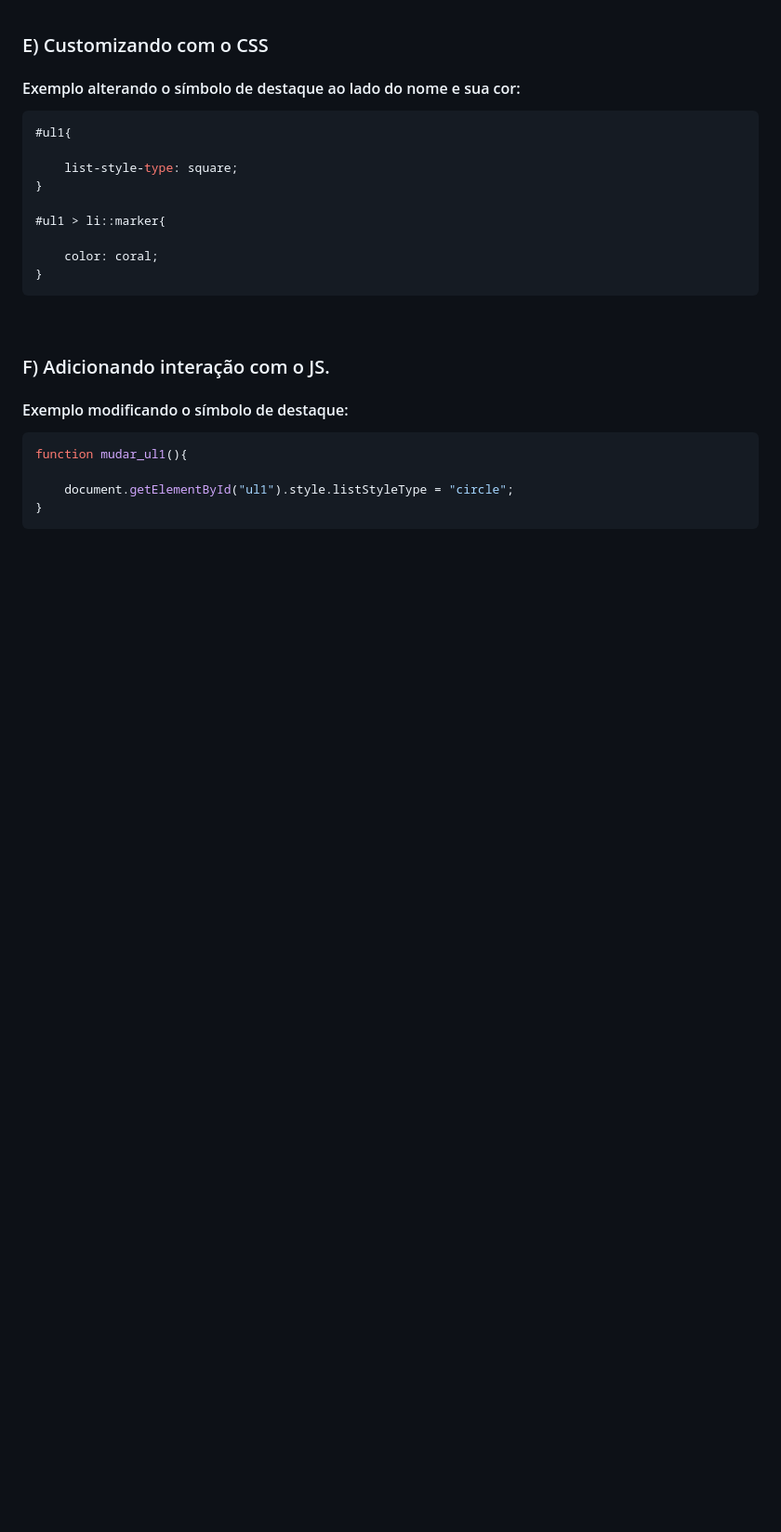
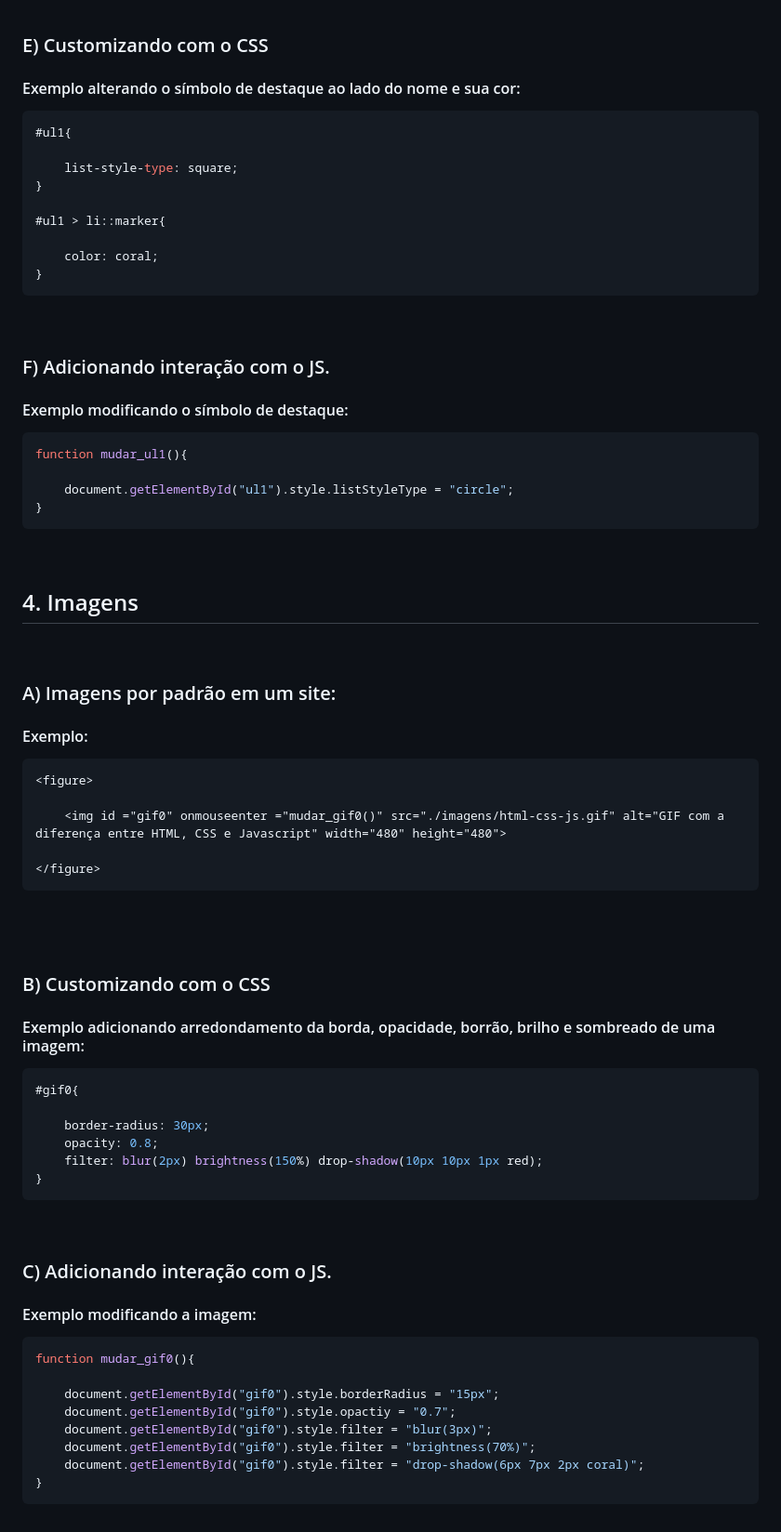
Before and after one commit to marcoscruz98-bot/marvin, a Markdown page: README.md, the part around one of its changes. Shown at 93% size. GitHub-like rendering; blank space fills up the shorter version.

````diff
--- a/README.md
+++ b/README.md
@@ -238,3 +238,56 @@ function mudar_ul1(){
 	document.getElementById("ul1").style.listStyleType = "circle";
 }
 ```
+
+<br>
+
+## 4. Imagens
+
+<br>
+
+### A) Imagens por padrão em um site:
+
+#### Exemplo:
+
+```html
+<figure>
+
+	<img id ="gif0" onmouseenter ="mudar_gif0()" src="./imagens/html-css-js.gif" alt="GIF com a diferença entre HTML, CSS e Javascript" width="480" height="480">
+
+</figure>
+```
+
+<br>
+
+<br>
+
+### B) Customizando com o CSS
+
+#### Exemplo adicionando arredondamento da borda, opacidade, borrão, brilho e sombreado de uma imagem:
+
+```css
+#gif0{
+
+	border-radius: 30px;
+	opacity: 0.8;
+	filter: blur(2px) brightness(150%) drop-shadow(10px 10px 1px red);
+}
+```
+
+<br>
+
+### C) Adicionando interação com o JS.
+
+#### Exemplo modificando a imagem:
+
+```js
+function mudar_gif0(){
+
+	document.getElementById("gif0").style.borderRadius = "15px";
+	document.getElementById("gif0").style.opactiy = "0.7";
+	document.getElementById("gif0").style.filter = "blur(3px)";
+	document.getElementById("gif0").style.filter = "brightness(70%)";
+	document.getElementById("gif0").style.filter = "drop-shadow(6px 7px 2px coral)";
+}
+```
+
````
Also changed, not shown: other parts of README.md (+108 -0 lines).
